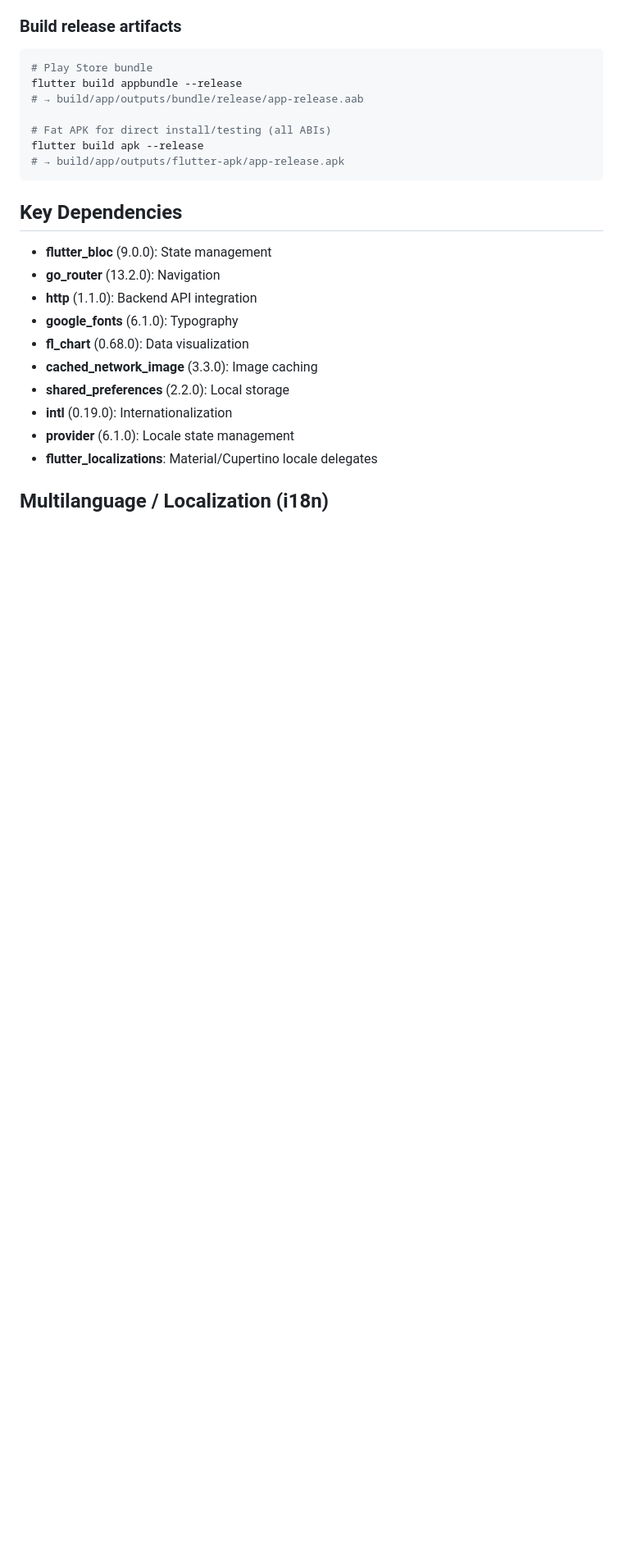
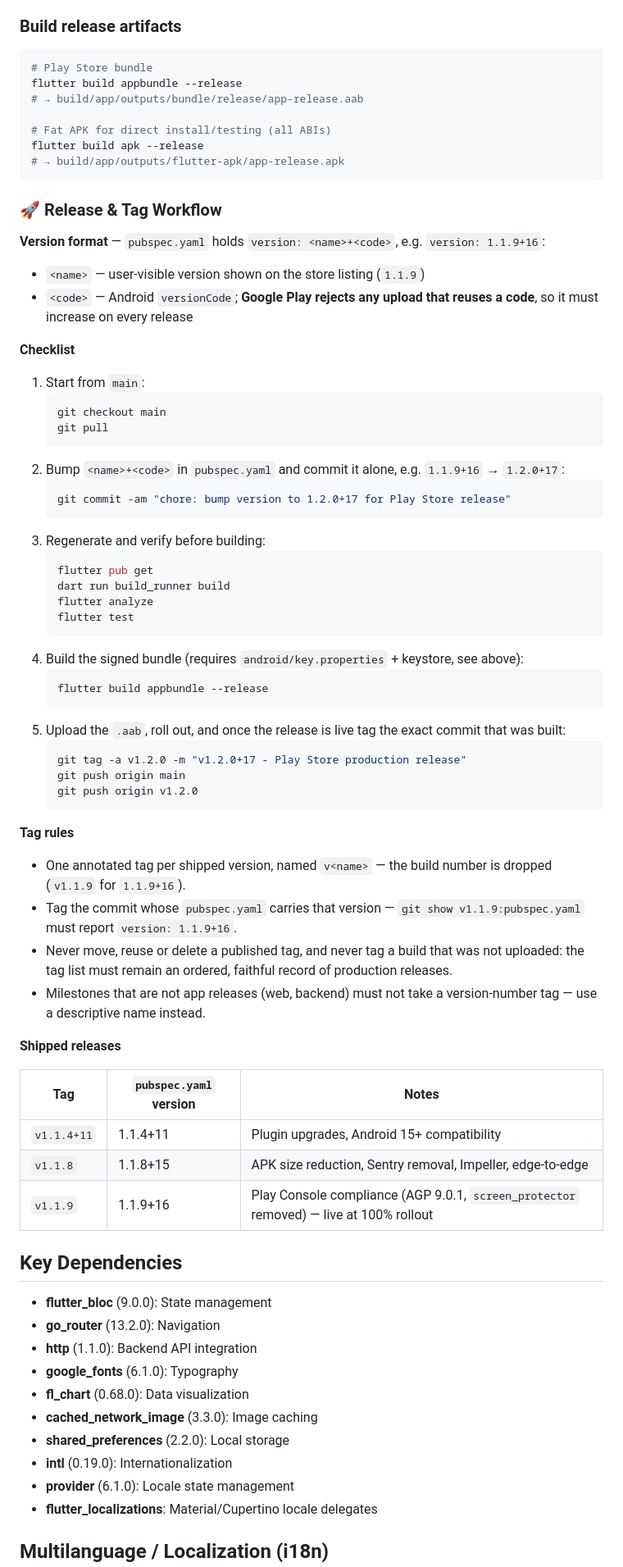
Before and after one commit to codetraildevs/driving_exam_prep_app_ui, a Markdown page: README.md, the part around one of its changes. Shown at 82% size. GitHub-like rendering; blank space fills up the shorter version.

Commit message:
docs: document the release and tagging workflow
The README covered signing and build commands but not the parts that just
caused confusion: generated .g.dart files are untracked so a fresh clone must
run build_runner before analyze/test pass, and tags must track actual shipped
versions. Adds a code generation section and a release checklist with the
version bump, verification, bundle upload, and annotated tagging steps, plus
the current tag-to-version mapping.

````diff
--- a/README.md
+++ b/README.md
@@ -315,6 +326,57 @@ flutter build appbundle --release
 flutter build apk --release
 # → build/app/outputs/flutter-apk/app-release.apk
 ```
+
+### 🚀 Release & Tag Workflow
+
+**Version format** — `pubspec.yaml` holds `version: <name>+<code>`, e.g. `version: 1.1.9+16`:
+
+- `<name>` — user-visible version shown on the store listing (`1.1.9`)
+- `<code>` — Android `versionCode`; **Google Play rejects any upload that reuses a code**, so it must increase on every release
+
+**Checklist**
+
+1. Start from `main`:
+   ```bash
+   git checkout main
+   git pull
+   ```
+2. Bump `<name>+<code>` in `pubspec.yaml` and commit it alone, e.g. `1.1.9+16` → `1.2.0+17`:
+   ```bash
+   git commit -am "chore: bump version to 1.2.0+17 for Play Store release"
+   ```
+3. Regenerate and verify before building:
+   ```bash
+   flutter pub get
+   dart run build_runner build
+   flutter analyze
+   flutter test
+   ```
+4. Build the signed bundle (requires `android/key.properties` + keystore, see above):
+   ```bash
+   flutter build appbundle --release
+   ```
+5. Upload the `.aab`, roll out, and once the release is live tag the exact commit that was built:
+   ```bash
+   git tag -a v1.2.0 -m "v1.2.0+17 - Play Store production release"
+   git push origin main
+   git push origin v1.2.0
+   ```
+
+**Tag rules**
+
+- One annotated tag per shipped version, named `v<name>` — the build number is dropped (`v1.1.9` for `1.1.9+16`).
+- Tag the commit whose `pubspec.yaml` carries that version — `git show v1.1.9:pubspec.yaml` must report `version: 1.1.9+16`.
+- Never move, reuse or delete a published tag, and never tag a build that was not uploaded: the tag list must remain an ordered, faithful record of production releases.
+- Milestones that are not app releases (web, backend) must not take a version-number tag — use a descriptive name instead.
+
+**Shipped releases**
+
+| Tag | `pubspec.yaml` version | Notes |
+|-----|------------------------|-------|
+| `v1.1.4+11` | 1.1.4+11 | Plugin upgrades, Android 15+ compatibility |
+| `v1.1.8` | 1.1.8+15 | APK size reduction, Sentry removal, Impeller, edge-to-edge |
+| `v1.1.9` | 1.1.9+16 | Play Console compliance (AGP 9.0.1, `screen_protector` removed) — live at 100% rollout |
 
 ## Key Dependencies
 
````
Also changed, not shown: other parts of README.md (+11 -0 lines).
